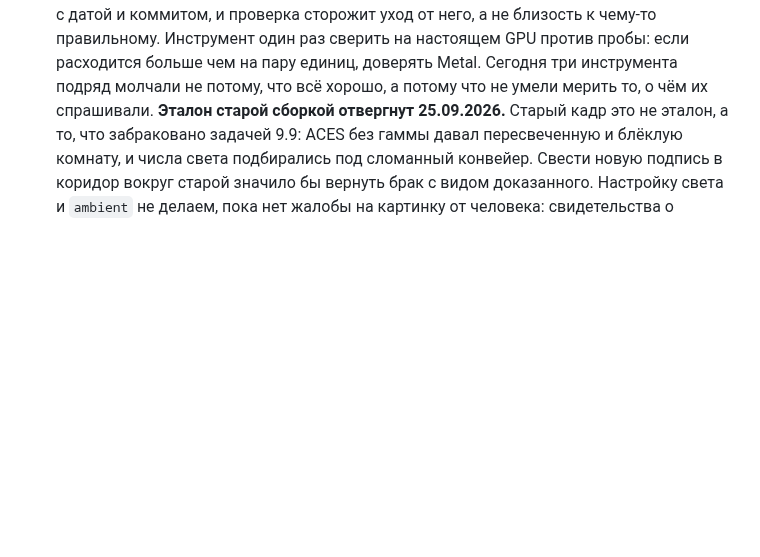
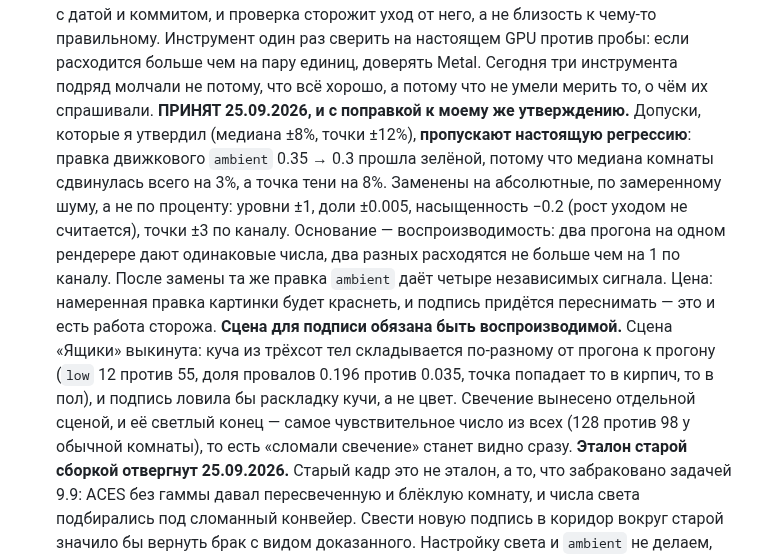
Before and after one commit to b-on-g/gamengine, a Markdown page: PLAN.md, the part around the change. Rendered like a GitHub page; blank space fills up the shorter version.

Commit message:
$bog_gamengine: подпись принята, допуски абсолютные, выравнивать обстановку инструментов

```diff
--- a/PLAN.md
+++ b/PLAN.md
@@ -1134,6 +1134,19 @@
   Инструмент один раз сверить на настоящем GPU против пробы: если расходится больше чем на пару
   единиц, доверять Metal. Сегодня три инструмента подряд молчали не потому, что всё хорошо, а
   потому что не умели мерить то, о чём их спрашивали.
+  **ПРИНЯТ 25.09.2026, и с поправкой к моему же утверждению.** Допуски, которые я утвердил
+  (медиана ±8%, точки ±12%), **пропускают настоящую регрессию**: правка движкового `ambient`
+  0.35 → 0.3 прошла зелёной, потому что медиана комнаты сдвинулась всего на 3%, а точка тени на
+  8%. Заменены на абсолютные, по замеренному шуму, а не по проценту: уровни ±1, доли ±0.005,
+  насыщенность −0.2 (рост уходом не считается), точки ±3 по каналу. Основание — воспроизводимость:
+  два прогона на одном рендерере дают одинаковые числа, два разных расходятся не больше чем на 1
+  по каналу. После замены та же правка `ambient` даёт четыре независимых сигнала. Цена: намеренная
+  правка картинки будет краснеть, и подпись придётся переснимать — это и есть работа сторожа.
+  **Сцена для подписи обязана быть воспроизводимой.** Сцена «Ящики» выкинута: куча из трёхсот тел
+  складывается по-разному от прогона к прогону (`low` 12 против 55, доля провалов 0.196 против
+  0.035, точка попадает то в кирпич, то в пол), и подпись ловила бы раскладку кучи, а не цвет.
+  Свечение вынесено отдельной сценой, и её светлый конец — самое чувствительное число из всех
+  (128 против 98 у обычной комнаты), то есть «сломали свечение» станет видно сразу.
   **Эталон старой сборкой отвергнут 25.09.2026.** Старый кадр это не эталон, а то, что забраковано
   задачей 9.9: ACES без гаммы давал пересвеченную и блёклую комнату, и числа света подбирались под
   сломанный конвейер. Свести новую подпись в коридор вокруг старой значило бы вернуть брак с видом
```
Also changed, not shown: ARCHITECTURE.md (+7 -0 lines).
